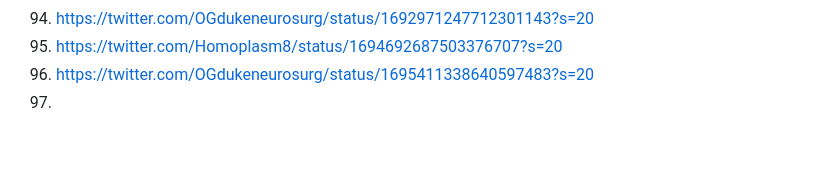
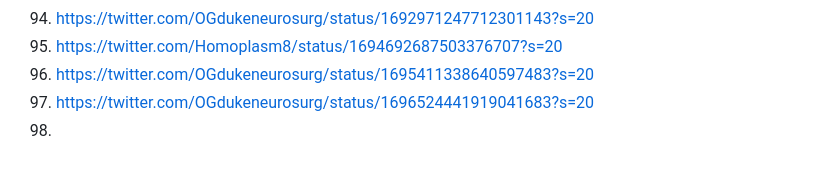
Before and after one commit to galaxia4Eva/galaxia4Eva, a Markdown page: notes/media/Medicine.md, the part around the change. GitHub-like rendering.

Commit message:
updated medicine

```diff
--- a/notes/media/Medicine.md
+++ b/notes/media/Medicine.md
@@ -95,4 +95,5 @@
 95. https://twitter.com/OGdukeneurosurg/status/1692971247712301143?s=20
 96. https://twitter.com/Homoplasm8/status/1694692687503376707?s=20
 97. https://twitter.com/OGdukeneurosurg/status/1695411338640597483?s=20
-98.
+98. https://twitter.com/OGdukeneurosurg/status/1696524441919041683?s=20
+99.
```
